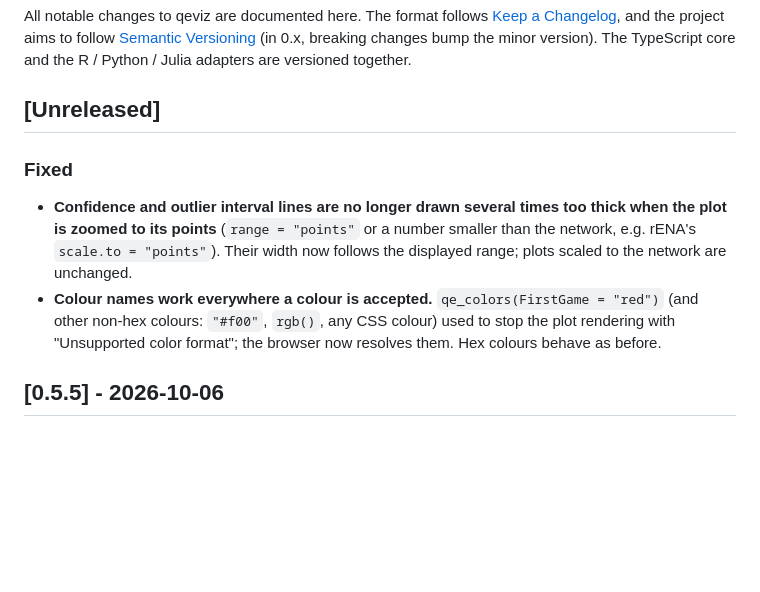
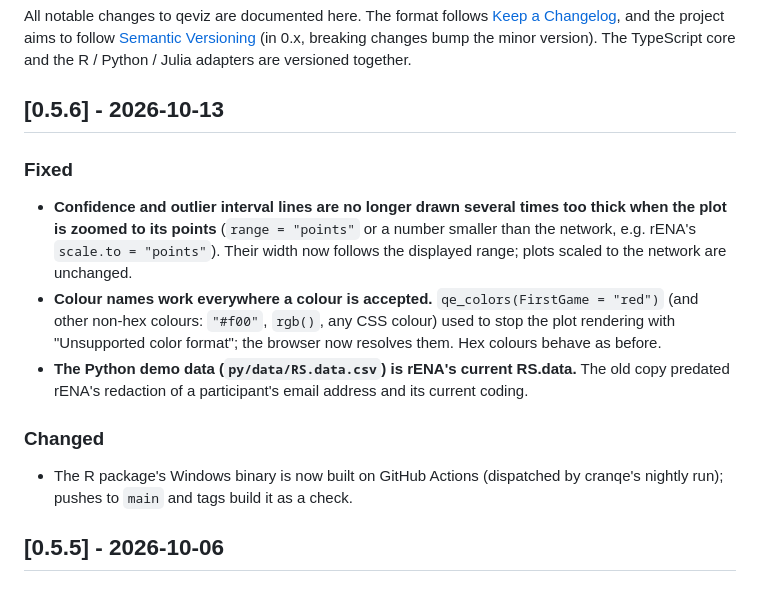
Before and after one commit to epistemic-analytics/qeviz, a Markdown page: CHANGELOG.md, the part around the change. Drawn GitHub-style; blank space fills up the shorter version.

Commit message:
chore(release): qeviz 0.5.6 — CHANGELOG
Co-Authored-By: Claude Opus 5.5 <noreply@anthropic.com>

```diff
--- a/CHANGELOG.md
+++ b/CHANGELOG.md
@@ -6,7 +6,7 @@ follow [Semantic Versioning](https://semver.org/) (in 0.x, breaking changes bump
 the minor version). The TypeScript core and the R / Python / Julia adapters are
 versioned together.
 
-## [Unreleased]
+## [0.5.6] - 2026-10-13
 
 ### Fixed
 - **Confidence and outlier interval lines are no longer drawn several times
@@ -18,6 +18,13 @@ versioned together.
   "red")` (and other non-hex colours: `"#f00"`, `rgb()`, any CSS colour) used to
   stop the plot rendering with "Unsupported color format"; the browser now
   resolves them. Hex colours behave as before.
+- **The Python demo data (`py/data/RS.data.csv`) is rENA's current RS.data.**
+  The old copy predated rENA's redaction of a participant's email address and
+  its current coding.
+
+### Changed
+- The R package's Windows binary is now built on GitHub Actions (dispatched by
+  cranqe's nightly run); pushes to `main` and tags build it as a check.
 
 ## [0.5.5] - 2026-10-06
 
```
